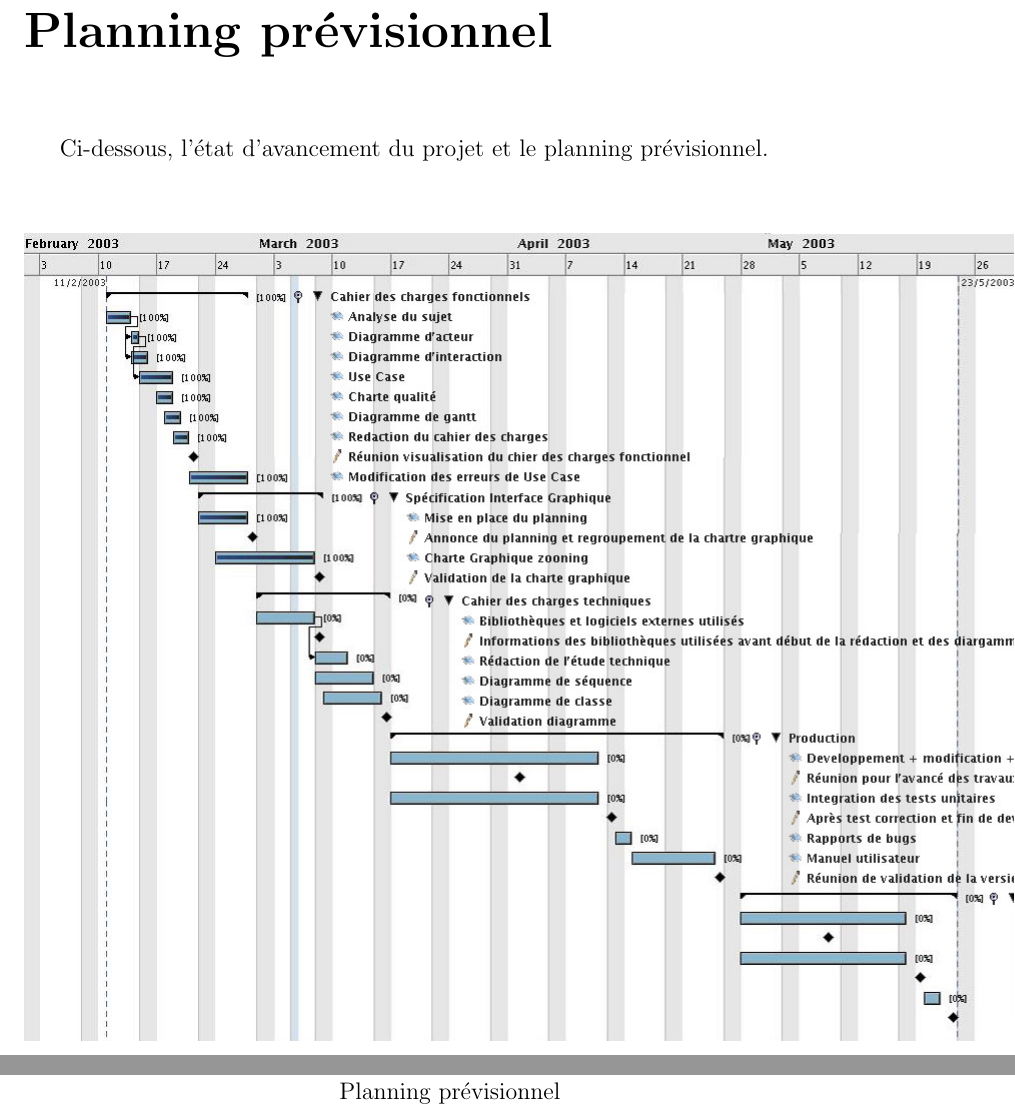
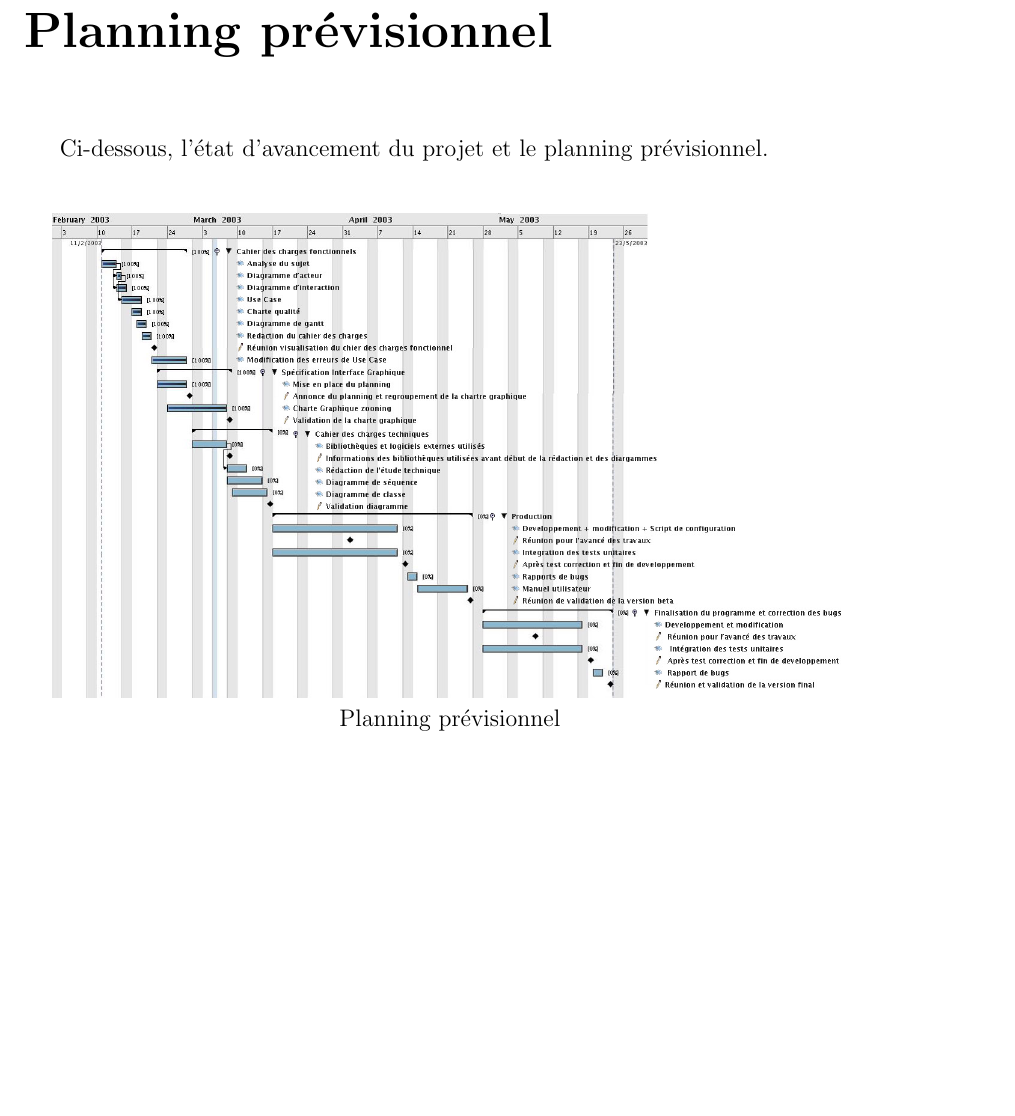
Before and after one commit to BackupTheBerlios/deltaproject, a LaTeX document (Rapport/UseCase.tex, which reads Rapport/gantt.tex): two parts of pages 35 and 36 of 39 before the commit and part of page 35 of 38 after it, the two joined at a grey line, cut so that both start at the same text, the shorter picture padded with empty space. Compiled offline with pdfLaTeX.

Commit message:
*** empty log message ***

```diff
--- a/Rapport/gantt.tex
+++ b/Rapport/gantt.tex
@@ -3,6 +3,6 @@
 Ci-dessous, l'{\'e}tat d'avancement du projet et le planning pr{\'e}visionnel.\\
 
 \begin{center}
-\scalebox{0.5}{\includegraphics{images/gantt.jpg}}\\
+\scalebox{0.3}{\includegraphics{images/gantt.jpg}}\\
 \par{Planning pr{\'e}visionnel}
 \end{center}
```
Also changed, not shown: Rapport/UseCase.pdf, 12 other files.
